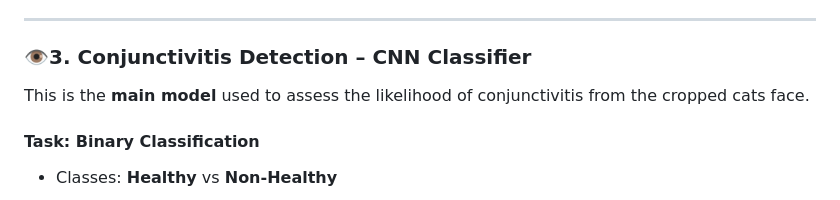
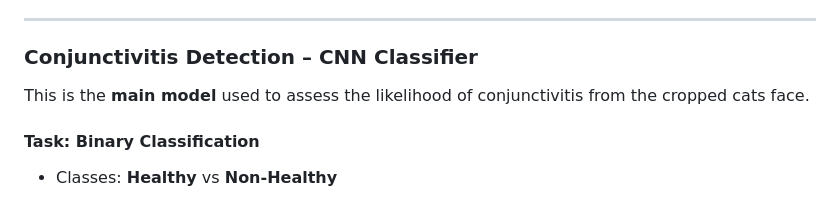
Before and after one commit to BekimRexh/EyeScanMyCat, a Markdown page: README.md, the part around the change printed below. GitHub-like rendering.

```diff
--- a/README.md
+++ b/README.md
@@ -65,7 +65,7 @@ This model detects the **cat's face** using bounding box regression.
 
 ---
 
-### 👁3. Conjunctivitis Detection – CNN Classifier
+### Conjunctivitis Detection – CNN Classifier
 
 This is the **main model** used to assess the likelihood of conjunctivitis from the cropped cats face.
 
```
Also changed, not shown: other parts of README.md (+2 -2 lines).
